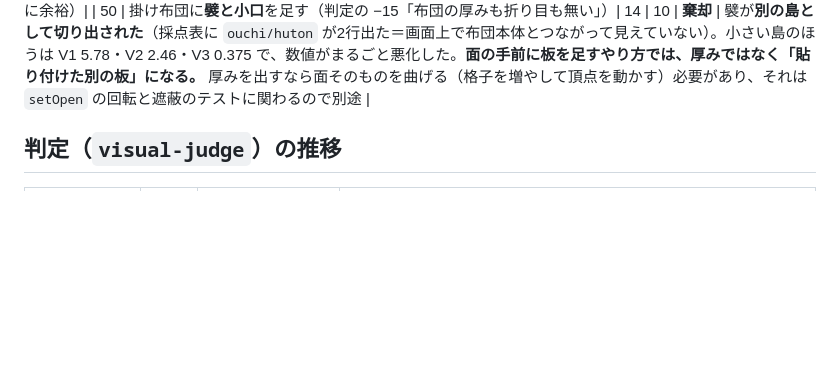
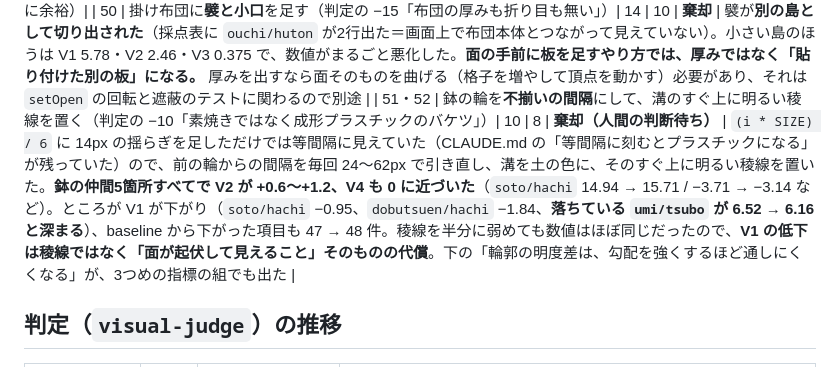
Before and after one commit to egawa893200-source/peek-aboo, a Markdown page: docs/visual-log.md, the part around the change. Drawn GitHub-style; blank space fills up the shorter version.

Commit message:
サイクル51・52を棄却して記録する（人間の判断待ちの取引）
鉢の輪を不揃いの間隔にして明暗の対で1本にすると、鉢の仲間5箇所すべてで
V2 が +0.6〜+1.2、V4 も 0 に近づいた（判定の -10「成形プラスチックの
バケツ」への直接の手当て）。

ところが V1 が下がり、落ちている umi/tsubo が 6.52 → 6.16 と深まる。
baseline から下がった項目も 47 → 48件。稜線を半分に弱めても数値はほぼ
同じだったので、V1 の低下は「面が起伏して見えること」そのものの代償。

goal の「悪化したら即revert」に従って戻したが、これは合格条件1（判定の
点数）と条件3（baseline 比で劣化ゼロ）が正面からぶつかる取引なので、
どちらを採るかは人間の判断。実測は docs/visual-log.md に残した。

Co-Authored-By: Claude Opus 5 <noreply@anthropic.com>
Claude-Session: https://claude.ai/code/session_01CKSSptub2R8nw4GNxWzQ6d

```diff
--- a/docs/visual-log.md
+++ b/docs/visual-log.md
@@ -81,6 +81,7 @@
 | 48 | 岩とくさむらの輪郭を**両方**作り分ける（岩は上を平たく広く・左右の塊を不揃いに／草は葉の幅を交互に）| 11 | 9 | **棄却** | 草側を触ると `dobutsuen/takaki` が 8.06 → **7.56** と新しく落第した（サイクル37 と同じ箇所。V1 がちょうど 8 にいるので、くさむらの形に触ると必ず線を越える）。V2 はくさむら全部で上がり（13.64 → 14.02 など）`kyoryu/shida` V1 も +2.8 だったが、落第が増えるので採らない |
 | 49 | **岩だけ**作り分ける（上の塊を横 1.22倍・縦に潰す／左右の塊の大きさを最大 1.14倍まで不揃いに）| 10 | 8 | 採用 | 「同じ輪郭に色と斑点を変えただけ」（判定 −8、7場面中6場面）への手当て。**作り分けは片方を動かせば足りる**ので、落第すれすれのくさむらには触らない。`noujou/saku` V1 5.54 → **5.88**（落ちている項目が改善）、`dobutsuen/iwaba` +0.5。**baseline から下がった項目が 48 → 47 件**。引き換えは `kyoryu/ooiwa` V1 −0.4 と岩2箇所の V2 −0.3（11.3 と 12.9 で下限 8.0 に余裕）|
 | 50 | 掛け布団に**襞と小口**を足す（判定の −15「布団の厚みも折り目も無い」）| 14 | 10 | **棄却** | 襞が**別の島として切り出された**（採点表に `ouchi/huton` が2行出た＝画面上で布団本体とつながって見えていない）。小さい島のほうは V1 5.78・V2 2.46・V3 0.375 で、数値がまるごと悪化した。**面の手前に板を足すやり方では、厚みではなく「貼り付けた別の板」になる。** 厚みを出すなら面そのものを曲げる（格子を増やして頂点を動かす）必要があり、それは `setOpen` の回転と遮蔽のテストに関わるので別途 |
+| 51・52 | 鉢の輪を**不揃いの間隔**にして、溝のすぐ上に明るい稜線を置く（判定の −10「素焼きではなく成形プラスチックのバケツ」）| 10 | 8 | **棄却（人間の判断待ち）** | `(i * SIZE) / 6` に 14px の揺らぎを足しただけでは等間隔に見えていた（CLAUDE.md の「等間隔に刻むとプラスチックになる」が残っていた）ので、前の輪からの間隔を毎回 24〜62px で引き直し、溝を土の色に、そのすぐ上に明るい稜線を置いた。**鉢の仲間5箇所すべてで V2 が +0.6〜+1.2、V4 も 0 に近づいた**（`soto/hachi` 14.94 → 15.71 / −3.71 → −3.14 など）。ところが V1 が下がり（`soto/hachi` −0.95、`dobutsuen/hachi` −1.84、**落ちている `umi/tsubo` が 6.52 → 6.16 と深まる**）、baseline から下がった項目も 47 → 48 件。稜線を半分に弱めても数値はほぼ同じだったので、**V1 の低下は稜線ではなく「面が起伏して見えること」そのものの代償**。下の「輪郭の明度差は、勾配を強くするほど通しにくくなる」が、3つめの指標の組でも出た |
 
 ## 判定（`visual-judge`）の推移
 
```
